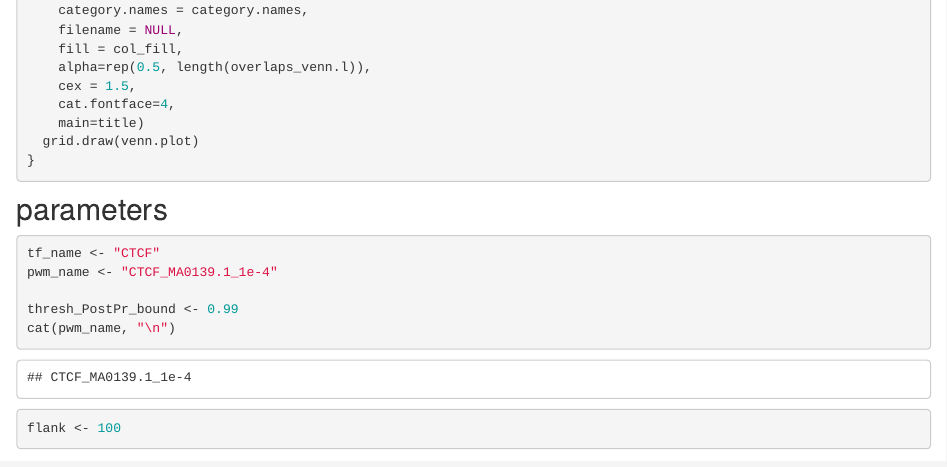
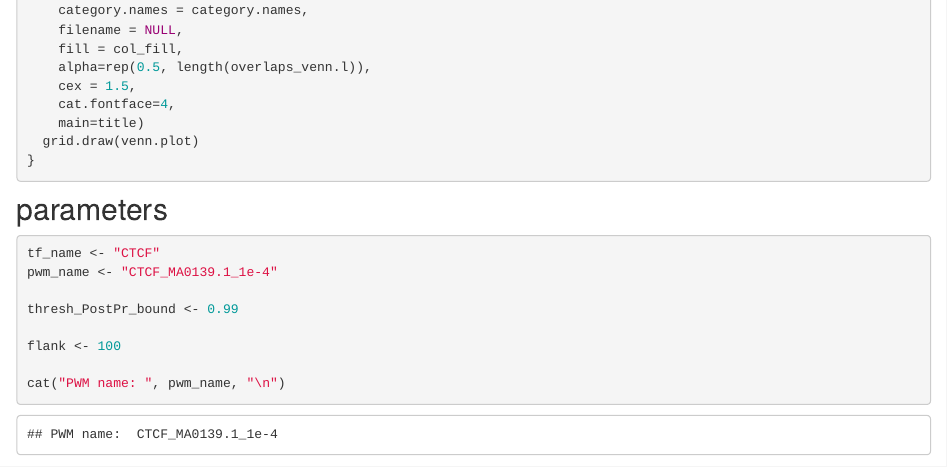
Before and after one commit to kevinlkx/ATAC-seq_footprint_analysis, an R Markdown document (analysis/compare_centipede_predictions_DiffACregions_CTCF.Rmd): the page in a window 1100 px wide, from 780 px down. Rendered offline with R 4.5, knitr and Pandoc, with nearby package versions; drawn as R Markdown's standard HTML page in place of the format the file asks for; some code elsewhere in the file could not run offline.

````diff
--- a/analysis/compare_centipede_predictions_DiffACregions_CTCF.Rmd
+++ b/analysis/compare_centipede_predictions_DiffACregions_CTCF.Rmd
@@ -55,9 +55,11 @@
 pwm_name <- "CTCF_MA0139.1_1e-4"
 
 thresh_PostPr_bound <- 0.99
-cat(pwm_name, "\n")
 
 flank <- 100
+
+cat("PWM name: ", pwm_name, "\n")
+
 
 ```
 
````
